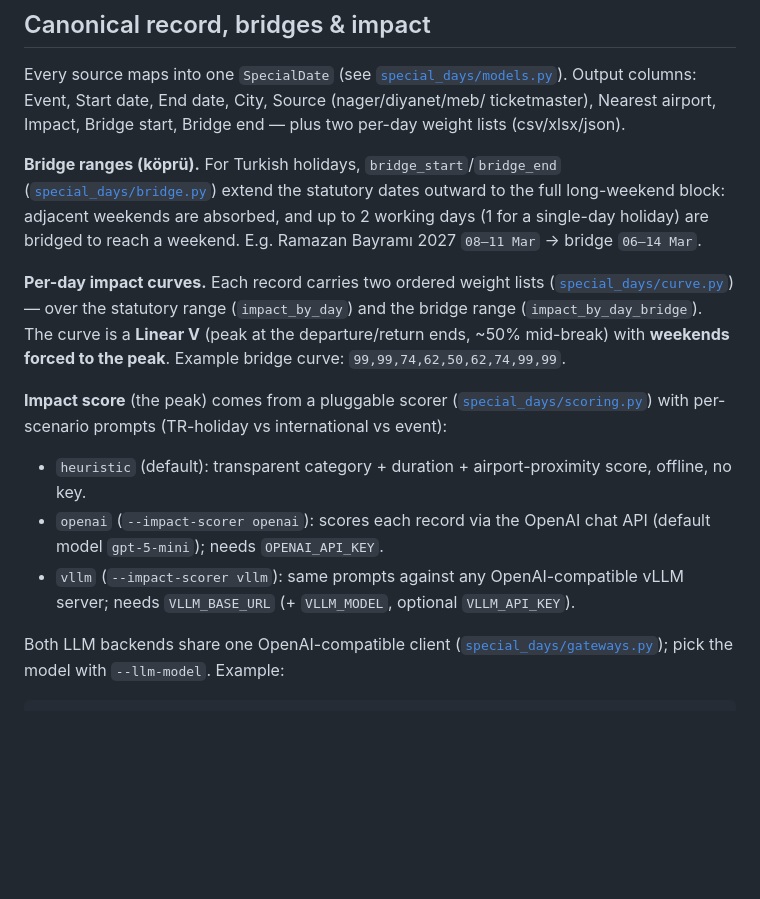
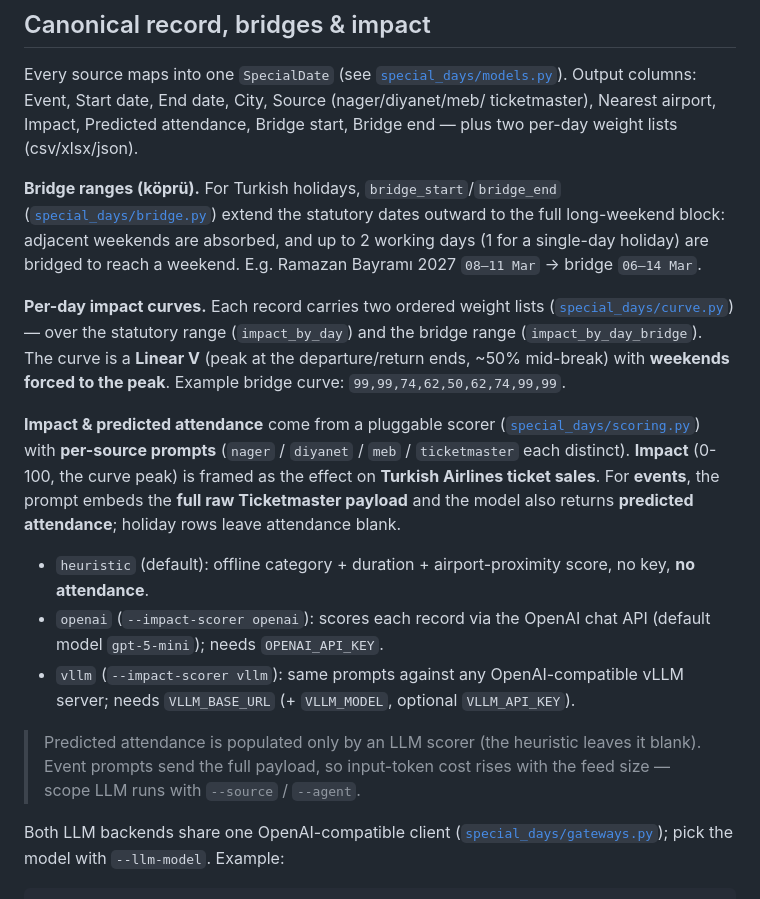
Before and after one commit to polatbulut/special-days-agent, a Markdown page: README.md, the part around the change. Rendered like a GitHub page; blank space fills up the shorter version.

Commit message:
docs: document full-payload prompts, attendance column, per-source scoring

```diff
--- a/README.md
+++ b/README.md
@@ -144,8 +144,8 @@ Or via the Makefile: `make docker-run ARGS="--agent both --format xlsx -o out/sp
 
 Every source maps into one `SpecialDate` (see [`special_days/models.py`](special_days/models.py)).
 Output columns: Event, Start date, End date, City, Source (nager/diyanet/meb/
-ticketmaster), Nearest airport, Impact, Bridge start, Bridge end — plus two
-per-day weight lists (csv/xlsx/json).
+ticketmaster), Nearest airport, Impact, Predicted attendance, Bridge start,
+Bridge end — plus two per-day weight lists (csv/xlsx/json).
 
 **Bridge ranges (köprü).** For Turkish holidays, `bridge_start`/`bridge_end`
 ([`special_days/bridge.py`](special_days/bridge.py)) extend the statutory dates
@@ -159,15 +159,22 @@ E.g. Ramazan Bayramı 2027 `08–11 Mar` → bridge `06–14 Mar`.
 **Linear V** (peak at the departure/return ends, ~50% mid-break) with **weekends
 forced to the peak**. Example bridge curve: `99,99,74,62,50,62,74,99,99`.
 
-**Impact score** (the peak) comes from a pluggable scorer
-([`special_days/scoring.py`](special_days/scoring.py)) with per-scenario prompts
-(TR-holiday vs international vs event):
-- `heuristic` (default): transparent category + duration + airport-proximity score,
-  offline, no key.
+**Impact & predicted attendance** come from a pluggable scorer
+([`special_days/scoring.py`](special_days/scoring.py)) with **per-source prompts**
+(`nager` / `diyanet` / `meb` / `ticketmaster` each distinct). **Impact** (0-100,
+the curve peak) is framed as the effect on **Turkish Airlines ticket sales**.
+For **events**, the prompt embeds the **full raw Ticketmaster payload** and the
+model also returns **predicted attendance**; holiday rows leave attendance blank.
+- `heuristic` (default): offline category + duration + airport-proximity score,
+  no key, **no attendance**.
 - `openai` (`--impact-scorer openai`): scores each record via the OpenAI chat API
   (default model `gpt-5-mini`); needs `OPENAI_API_KEY`.
 - `vllm` (`--impact-scorer vllm`): same prompts against any OpenAI-compatible vLLM
   server; needs `VLLM_BASE_URL` (+ `VLLM_MODEL`, optional `VLLM_API_KEY`).
+
+> Predicted attendance is populated only by an LLM scorer (the heuristic leaves
+> it blank). Event prompts send the full payload, so input-token cost rises with
+> the feed size — scope LLM runs with `--source` / `--agent`.
 
 Both LLM backends share one OpenAI-compatible client
 ([`special_days/gateways.py`](special_days/gateways.py)); pick the model with
```
